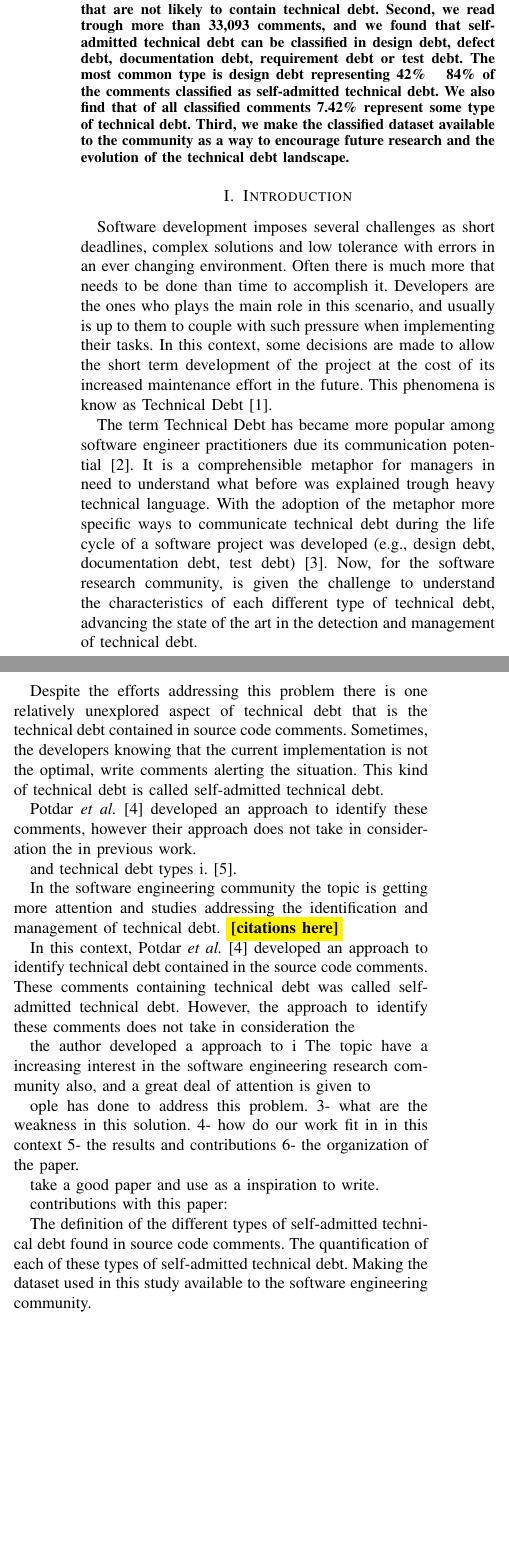
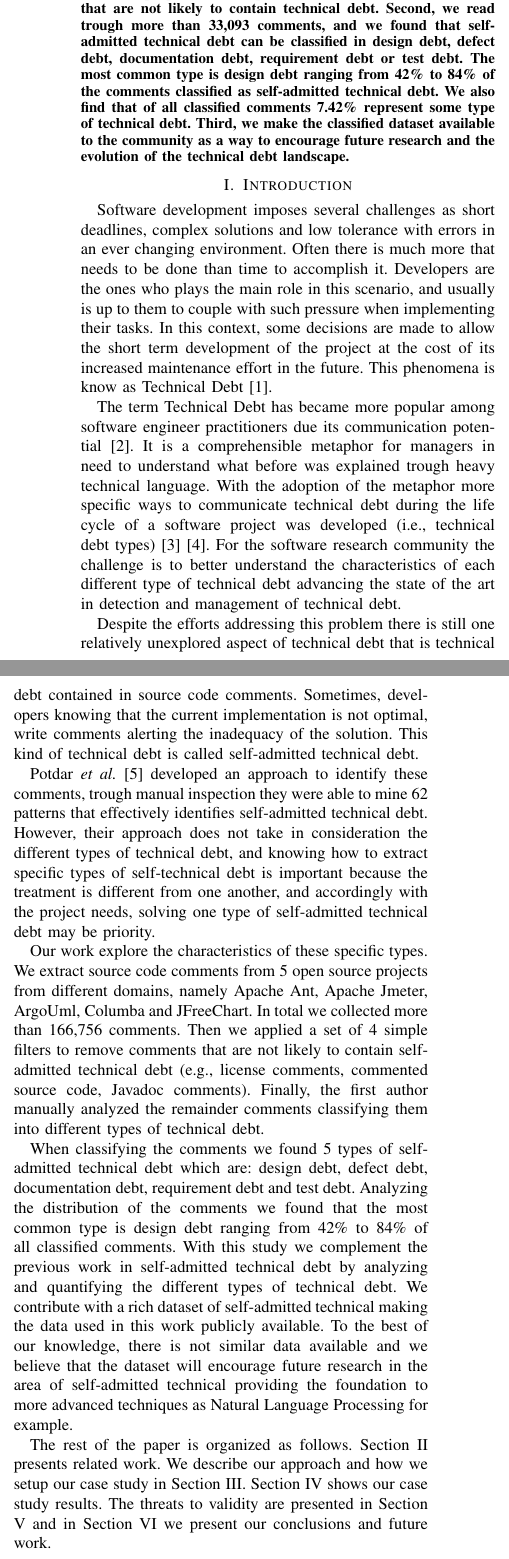
Before and after one commit to maldonado/mtd_paper, a LaTeX paper (main.tex, which reads introduction.tex): two parts of the columns of page 1 of 5, joined at a grey line, cut so that both start at the same text, the shorter picture padded with empty space. Compiled offline with pdfLaTeX.

Commit message:
complete introduciton

```diff
--- a/introduction.tex
+++ b/introduction.tex
@@ -1,33 +1,15 @@
 Software development imposes several challenges as short deadlines, complex solutions and low tolerance with errors in an ever changing environment. Often there is much more that needs to be done than time to accomplish it. Developers are the ones who plays the main role in this scenario, and usually is up to them to couple with such pressure when implementing their tasks. In this context, some decisions are made to allow the short term development of the project at the cost of its increased maintenance effort in the future. This phenomena is know as Technical Debt \cite{Cunningham1992}.
 
-The term Technical Debt has became more popular among software engineer practitioners due its communication potential \cite{Spinola2013MTD}. It is a comprehensible metaphor for managers in need to understand what before was explained trough heavy technical language. With the adoption of the metaphor more specific ways to communicate technical debt during the life cycle of a software project was developed (e.g., design debt, documentation debt, test debt) \cite{Alves2014MTD}. Now, for the software research community, is given the challenge to understand the characteristics of each different type of technical debt, advancing the state of the art in the detection and management of technical debt.
+The term Technical Debt has became more popular among software engineer practitioners due its communication potential \cite{Spinola2013MTD}. It is a comprehensible metaphor for managers in need to understand what before was explained trough heavy technical language. With the adoption of the metaphor more specific ways to communicate technical debt during the life cycle of a software project was developed (i.e., technical debt types) \cite{Alves2014MTD}\cite{Kruchten2012}. For the software research community the challenge is to better understand the characteristics of each different type of technical debt advancing the state of the art in detection and management of technical debt.
 
-Despite the efforts addressing this problem there is one relatively unexplored aspect of technical debt that is the technical debt contained in source code comments. Sometimes, the developers knowing that the current implementation is not the optimal, write comments alerting the situation. This kind of technical debt is called self-admitted technical debt.
+ % In the software engineering community the topic is getting more attention and studies addressing the identification and management of technical debt. \todo{citations here}
 
-Potdar \textit{et al.} \cite{Potdar2014ICSME} developed an approach to identify these comments, however their approach does not take in consideration the  in previous work.
+Despite the efforts addressing this problem there is still one relatively unexplored aspect of technical debt that is technical debt contained in source code comments. Sometimes, developers knowing that the current implementation is not optimal, write comments alerting the inadequacy of the solution. This kind of technical debt is called self-admitted technical debt.
 
-and technical debt types  i.\cite{Kruchten2012}.
+Potdar \textit{et al.} \cite{Potdar2014ICSME} developed an approach to identify these comments, trough manual inspection they were able to mine 62 patterns that effectively identifies self-admitted technical debt. However, their approach does not take in consideration the different types of technical debt, and knowing how to extract specific types of self-technical debt is important because the treatment is different from one another, and accordingly with the project needs, solving one type of self-admitted technical debt may be priority.
 
+Our work explore the characteristics of these specific types. We extract source code comments from 5 open source projects from different domains, namely Apache Ant, Apache Jmeter, ArgoUml, Columba and JFreeChart. In total we collected more than 166,756 comments. Then we applied a set of 4 simple filters to remove comments that are not likely to contain self-admitted technical debt (e.g., license comments, commented source code, Javadoc comments). Finally, the first author manually analyzed the remainder comments classifying them into different types of technical debt.
 
- In the software engineering community the topic is getting more attention and studies addressing the identification and management of technical debt. \todo{citations here}
+When classifying the comments we found 5 types of self-admitted technical debt which are: design debt, defect debt, documentation debt, requirement debt and test debt. Analyzing the distribution of the comments we found that the most common type is design debt ranging from 42\% to 84\% of all classified comments. With this study we complement the previous work in self-admitted technical debt by analyzing and quantifying the different types of technical debt. We contribute with a rich dataset of self-admitted technical making the data used in this work publicly available. To the best of our knowledge, there is not similar data available and we believe that the dataset will encourage future research in the area of self-admitted technical providing the foundation to more advanced techniques as Natural Language Processing for example.
 
-In this context, Potdar \textit{et al.} \cite{Potdar2014ICSME} developed an approach to identify technical debt contained in the source code comments. These comments containing technical debt was called  self-admitted technical debt. However, the approach to identify these comments does not take in consideration the
-
- the author developed a approach to i
-The topic have a increasing interest in the software engineering research community also, and a great deal of attention is given to
-
-
-ople has done to address this problem.
-3- what are the weakness in this solution.
-4- how do our work fit in in this context
-5- the results and contributions
-6- the organization of the paper.
-
-take a good paper and use as a inspiration to write.
-
-
-contributions with this paper:
-
-The definition of the different types of self-admitted technical debt found in source code comments.
-The quantification of each of these types of self-admitted technical debt.
-Making the dataset used in this study available to the software engineering community.
+The rest of the paper is organized as follows. Section \ref{sec:related_work} presents related work. We describe our approach and how we setup our case study in Section \ref{sec:approach}. Section \ref{sec:results} shows our case study results. The threats to validity are presented in Section \ref{sec:threats_to_validity} and in Section \ref{sec:conclusion} we present our conclusions and future work.
--- a/main.tex
+++ b/main.tex
@@ -52,7 +52,7 @@ Montreal, Canada\\
 
 \begin{abstract} Technical Debt is a term that has been used to express non optimal solutions during the development of software projects. These non optimal solutions are often shortcuts that allows the project to move faster in the short term at the cost of increased maintenance at future. As a research area, technical debt is getting more attention and several ways to manage and couple with debt are being studied. One of them are source code comments where developers admit that the implementation they are doing is not the best solution. We call these comments self-admitted technical debt.
 
-This paper explore the widespread nature of technical debt and its types providing a taxonomy of self-admitted technical debt. First, we propose four simple heuristics to eliminate comments that are not likely to contain technical debt. Second, we read trough more than 33,093 comments, and we found that self-admitted technical debt can be classified in design debt, defect debt, documentation debt, requirement debt or test debt. The  most common type is design debt representing 42\% ~ 84\% of the comments classified as self-admitted technical debt. We also find that of all classified comments 7.42\% represent some type of technical debt. Third, we make the classified dataset available to the community as a way to encourage future research and the evolution of the technical debt landscape.
+This paper explore the widespread nature of technical debt and its types providing a taxonomy of self-admitted technical debt. First, we propose four simple heuristics to eliminate comments that are not likely to contain technical debt. Second, we read trough more than 33,093 comments, and we found that self-admitted technical debt can be classified in design debt, defect debt, documentation debt, requirement debt or test debt. The  most common type is design debt ranging from 42\% to 84\% of the comments classified as self-admitted technical debt. We also find that of all classified comments 7.42\% represent some type of technical debt. Third, we make the classified dataset available to the community as a way to encourage future research and the evolution of the technical debt landscape.
 
 \end{abstract}
 
```
Also changed, not shown: main.tex (2 more changed lines).
